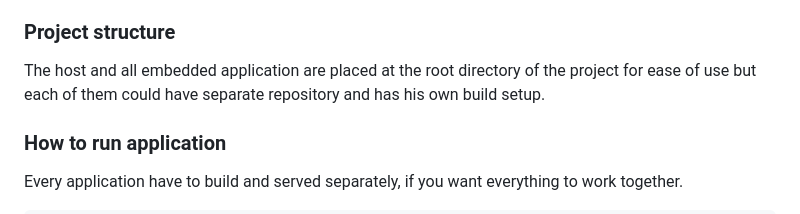
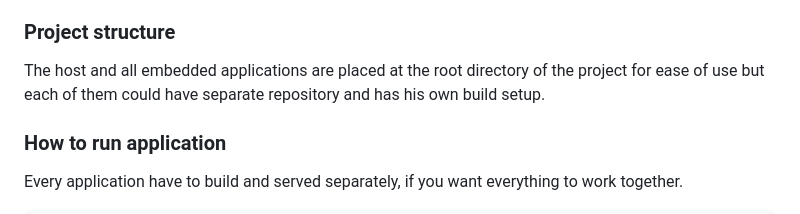
Before and after one commit to rumenpetrov/microfrontends-starter, a Markdown page: README.md, the part around the change. Rendered like a GitHub page.

Commit message:
Fix docs typo

```diff
--- a/README.md
+++ b/README.md
@@ -4,7 +4,7 @@ Explore alternatives to iframes when embedding applications in another applicati
 In order to provide more features and functionalities, some large applications allow extending them in form of an extensions, plugins, integrations or modules. Often these are just external applications embedded in the host application using iframes. This approach is widely used but it has his pros and cons. We are starting to get some, arguably, better alternatives when using modern technologies. Find more about the problem and the suggested solution on [this](https://github.com/rumenpetrov/microfrontends-starter/wiki/Embedded-and-encapsulated-application-alternative-to-ifames-proposal) page.
 
 ### Project structure
-The host and all embedded application are placed at the root directory of the project for ease of use but each of them could have separate repository and has his own build setup.
+The host and all embedded applications are placed at the root directory of the project for ease of use but each of them could have separate repository and has his own build setup.
 
 ### How to run application
 Every application have to build and served separately, if you want everything to work together.
```
